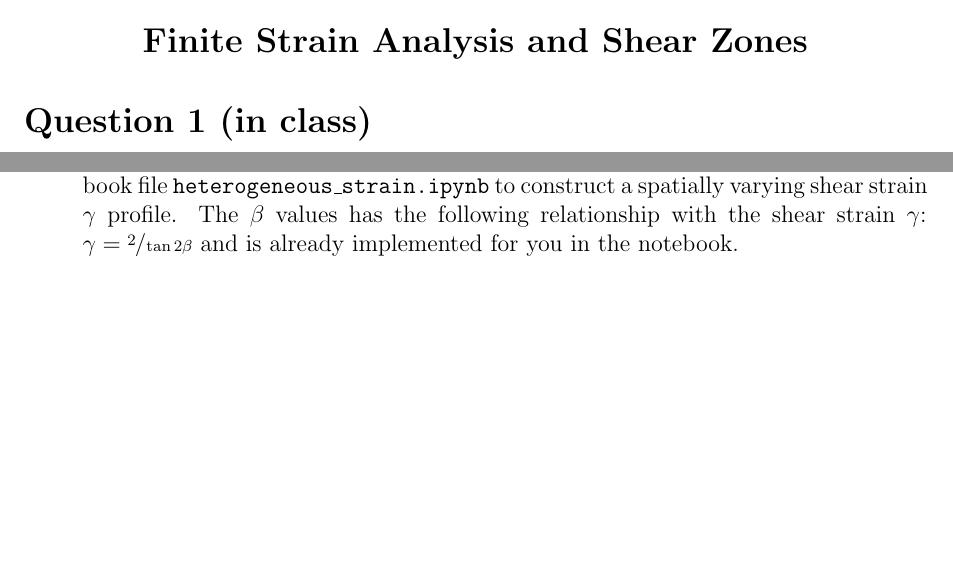
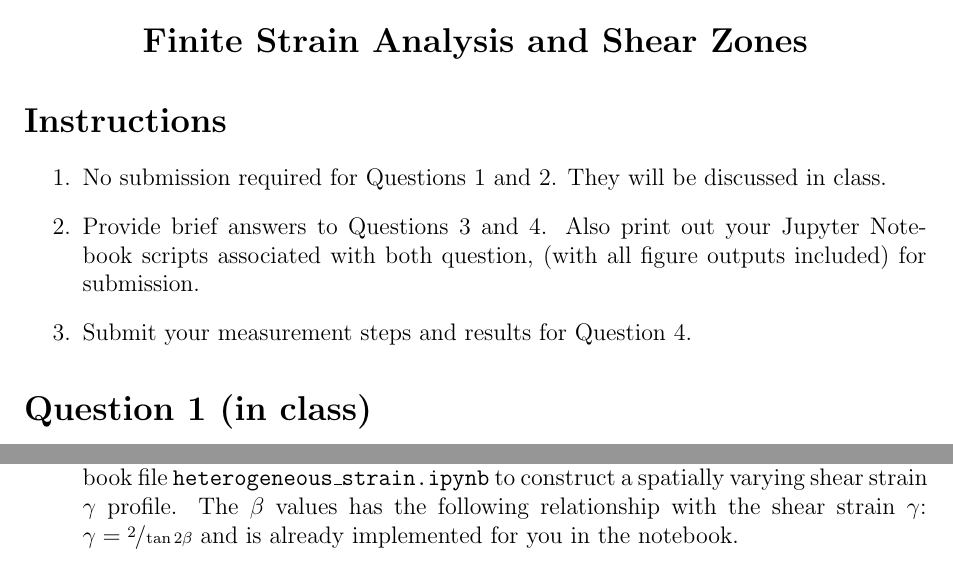
Before and after one commit to wuq1hang/EASC3404Lab_FiniteStrainAnalysis, a LaTeX problem sheet (latex/exercise_sheet.tex): two parts of pages 1 and 2 of 3 before the commit and two parts of pages 1 and 3 of 3 after it, joined at a grey line, cut so that both start at the same text, the shorter picture padded with empty space. The pictures show the PDF file exercise_sheet.pdf that the author committed with the source.

Commit message:
Added instructions to exercise sheet

```diff
--- a/latex/exercise_sheet.tex
+++ b/latex/exercise_sheet.tex
@@ -36,6 +36,14 @@
     \Large\textbf{Finite Strain Analysis and Shear Zones}\\[0.5em]
 \end{center}
 
+\section*{Instructions}
+\begin{enumerate}
+  \item No submission required for Questions 1 and 2. They will be discussed in class.
+  \item Provide brief answers to Questions 3 and 4.
+    Also print out your \textt{Jupyter Notebook} scripts associated with both question,
+    (with all figure outputs included) for submission.
+  \item Submit your measurement steps and results for Question 4.
+\end{enumerate}
 
 % Lab instructions
 \section*{Question 1 (in class)}
```
Also changed, not shown: exercise_sheet.pdf, 2 other files.
